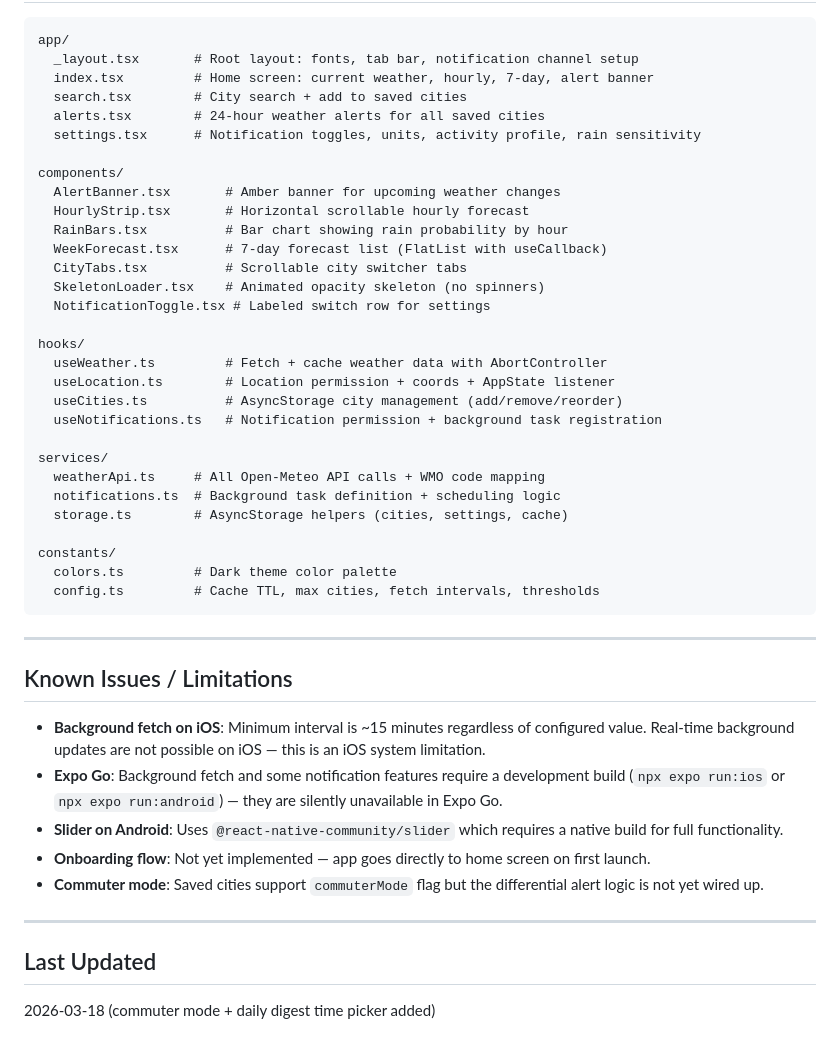
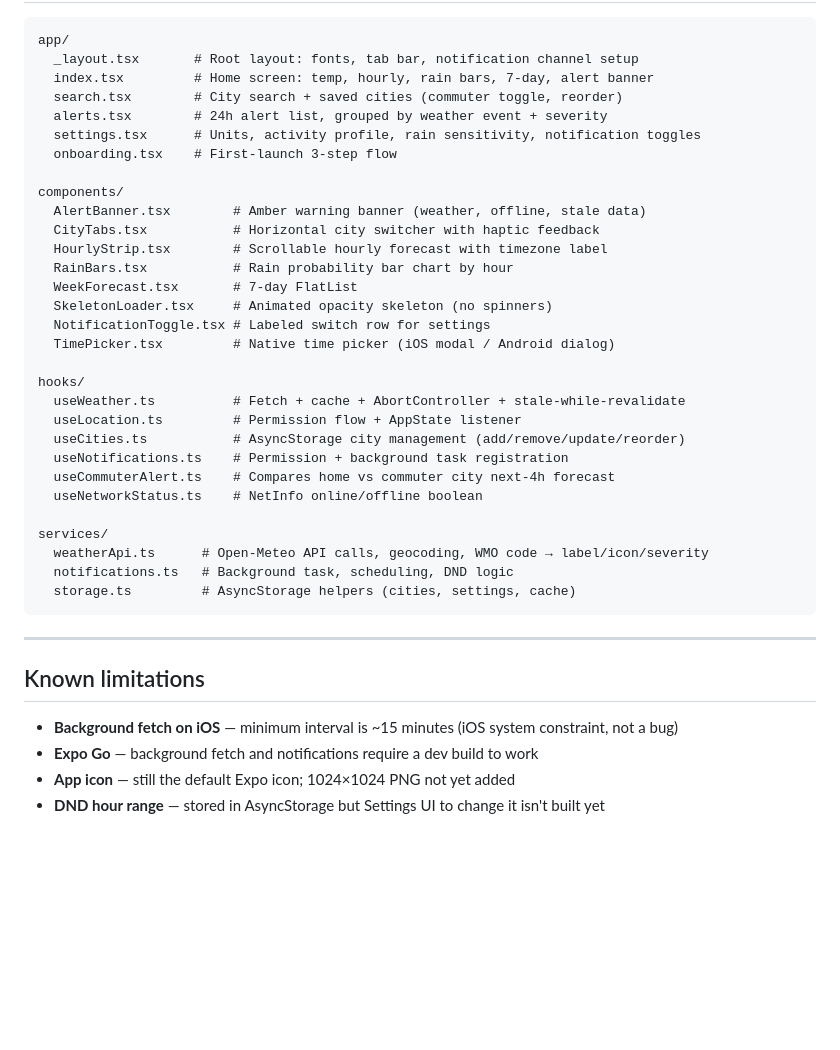
Before and after one commit to aayanareejo1/skycast-weather, a Markdown page: README.md, the part around one of its changes. GitHub-like rendering; blank space fills up the shorter version.

````diff
--- a/README.md
+++ b/README.md
@@ -81,48 +63,41 @@ No `.env` file needed. All API calls are made directly from `services/weatherApi
 ```
 app/
   _layout.tsx       # Root layout: fonts, tab bar, notification channel setup
-  index.tsx         # Home screen: current weather, hourly, 7-day, alert banner
-  search.tsx        # City search + add to saved cities
-  alerts.tsx        # 24-hour weather alerts for all saved cities
-  settings.tsx      # Notification toggles, units, activity profile, rain sensitivity
+  index.tsx         # Home screen: temp, hourly, rain bars, 7-day, alert banner
+  search.tsx        # City search + saved cities (commuter toggle, reorder)
+  alerts.tsx        # 24h alert list, grouped by weather event + severity
+  settings.tsx      # Units, activity profile, rain sensitivity, notification toggles
+  onboarding.tsx    # First-launch 3-step flow
 
 components/
-  AlertBanner.tsx       # Amber banner for upcoming weather changes
-  HourlyStrip.tsx       # Horizontal scrollable hourly forecast
-  RainBars.tsx          # Bar chart showing rain probability by hour
-  WeekForecast.tsx      # 7-day forecast list (FlatList with useCallback)
-  CityTabs.tsx          # Scrollable city switcher tabs
-  SkeletonLoader.tsx    # Animated opacity skeleton (no spinners)
+  AlertBanner.tsx        # Amber warning banner (weather, offline, stale data)
+  CityTabs.tsx           # Horizontal city switcher with haptic feedback
+  HourlyStrip.tsx        # Scrollable hourly forecast with timezone label
+  RainBars.tsx           # Rain probability bar chart by hour
+  WeekForecast.tsx       # 7-day FlatList
+  SkeletonLoader.tsx     # Animated opacity skeleton (no spinners)
   NotificationToggle.tsx # Labeled switch row for settings
+  TimePicker.tsx         # Native time picker (iOS modal / Android dialog)
 
 hooks/
-  useWeather.ts         # Fetch + cache weather data with AbortController
-  useLocation.ts        # Location permission + coords + AppState listener
-  useCities.ts          # AsyncStorage city management (add/remove/reorder)
-  useNotifications.ts   # Notification permission + background task registration
+  useWeather.ts          # Fetch + cache + AbortController + stale-while-revalidate
+  useLocation.ts         # Permission flow + AppState listener
+  useCities.ts           # AsyncStorage city management (add/remove/update/reorder)
+  useNotifications.ts    # Permission + background task registration
+  useCommuterAlert.ts    # Compares home vs commuter city next-4h forecast
+  useNetworkStatus.ts    # NetInfo online/offline boolean
 
 services/
-  weatherApi.ts     # All Open-Meteo API calls + WMO code mapping
-  notifications.ts  # Background task definition + scheduling logic
-  storage.ts        # AsyncStorage helpers (cities, settings, cache)
-
-constants/
-  colors.ts         # Dark theme color palette
-  config.ts         # Cache TTL, max cities, fetch intervals, thresholds
+  weatherApi.ts      # Open-Meteo API calls, geocoding, WMO code → label/icon/severity
+  notifications.ts   # Background task, scheduling, DND logic
+  storage.ts         # AsyncStorage helpers (cities, settings, cache)
 ```
 
 ---
 
-## Known Issues / Limitations
+## Known limitations
 
-- **Background fetch on iOS**: Minimum interval is ~15 minutes regardless of configured value. Real-time background updates are not possible on iOS — this is an iOS system limitation.
-- **Expo Go**: Background fetch and some notification features require a development build (`npx expo run:ios` or `npx expo run:android`) — they are silently unavailable in Expo Go.
-- **Slider on Android**: Uses `@react-native-community/slider` which requires a native build for full functionality.
-- **Onboarding flow**: Not yet implemented — app goes directly to home screen on first launch.
-- **Commuter mode**: Saved cities support `commuterMode` flag but the differential alert logic is not yet wired up.
-
----
-
-## Last Updated
-
-2026-03-18 (commuter mode + daily digest time picker added)
+- **Background fetch on iOS** — minimum interval is ~15 minutes (iOS system constraint, not a bug)
+- **Expo Go** — background fetch and notifications require a dev build to work
+- **App icon** — still the default Expo icon; 1024×1024 PNG not yet added
+- **DND hour range** — stored in AsyncStorage but Settings UI to change it isn't built yet
````
Also changed, not shown: other parts of README.md (+37 -55 lines).
